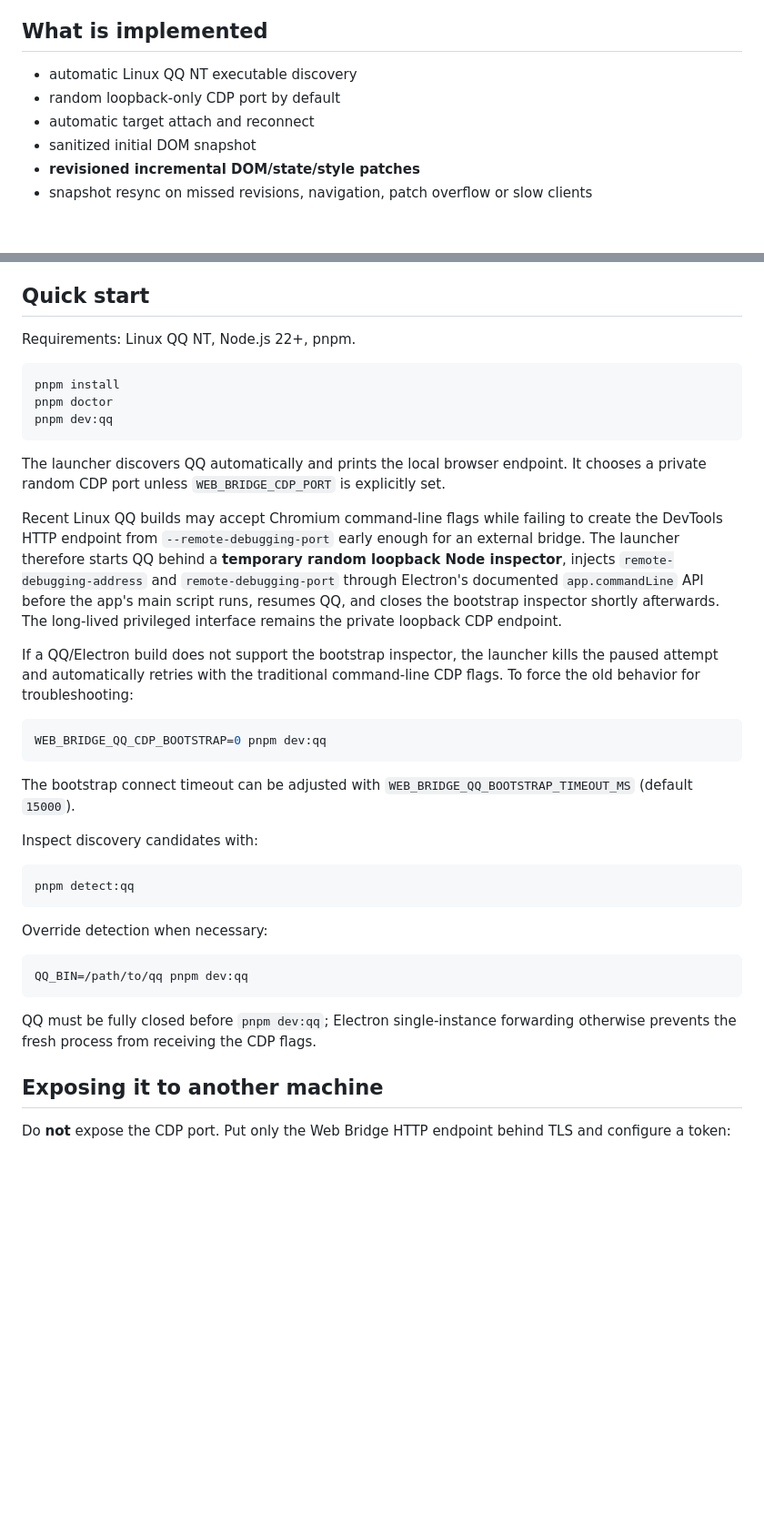
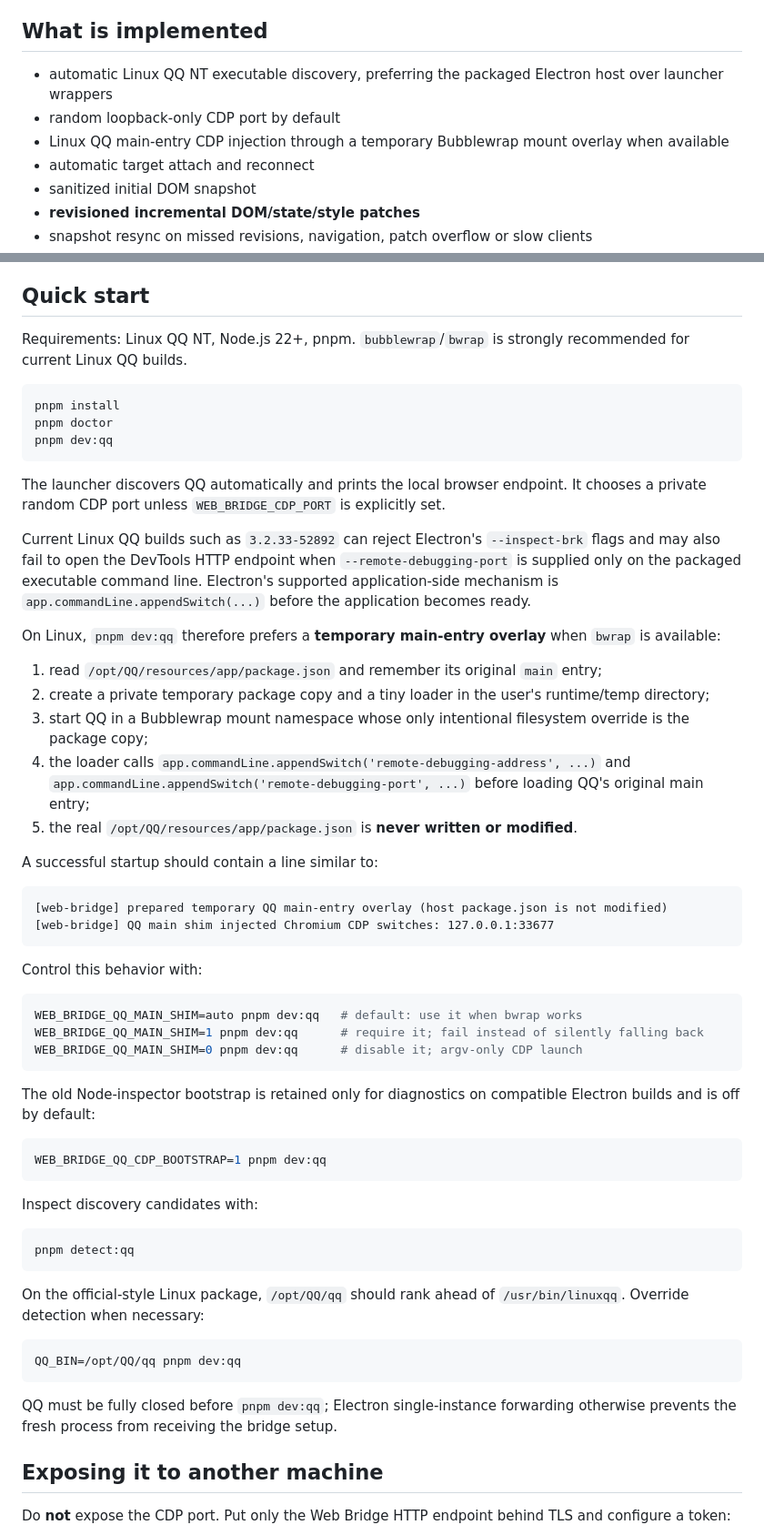
Before and after one commit to stevessr/web-bridge, a Markdown page: README.md, 2 parts joined by grey strips. Shown at 91% size. GitHub-like rendering; blank space fills up the shorter version.

Commit message:
docs: explain temporary QQ main-entry CDP overlay

````diff
--- a/README.md
+++ b/README.md
@@ -29,8 +29,9 @@ The client never receives QQ script bundles, preload objects, arbitrary CDP acce
 
 ## What is implemented
 
-- automatic Linux QQ NT executable discovery
+- automatic Linux QQ NT executable discovery, preferring the packaged Electron host over launcher wrappers
 - random loopback-only CDP port by default
+- Linux QQ main-entry CDP injection through a temporary Bubblewrap mount overlay when available
 - automatic target attach and reconnect
 - sanitized initial DOM snapshot
 - **revisioned incremental DOM/state/style patches**
@@ -53,7 +54,7 @@ The client never receives QQ script bundles, preload objects, arbitrary CDP acce
 
 ## Quick start
 
-Requirements: Linux QQ NT, Node.js 22+, pnpm.
+Requirements: Linux QQ NT, Node.js 22+, pnpm. `bubblewrap`/`bwrap` is strongly recommended for current Linux QQ builds.
 
 ```bash
 pnpm install
@@ -63,15 +64,36 @@ pnpm dev:qq
 
 The launcher discovers QQ automatically and prints the local browser endpoint. It chooses a private random CDP port unless `WEB_BRIDGE_CDP_PORT` is explicitly set.
 
-Recent Linux QQ builds may accept Chromium command-line flags while failing to create the DevTools HTTP endpoint from `--remote-debugging-port` early enough for an external bridge. The launcher therefore starts QQ behind a **temporary random loopback Node inspector**, injects `remote-debugging-address` and `remote-debugging-port` through Electron's documented `app.commandLine` API before the app's main script runs, resumes QQ, and closes the bootstrap inspector shortly afterwards. The long-lived privileged interface remains the private loopback CDP endpoint.
+Current Linux QQ builds such as `3.2.33-52892` can reject Electron's `--inspect-brk` flags and may also fail to open the DevTools HTTP endpoint when `--remote-debugging-port` is supplied only on the packaged executable command line. Electron's supported application-side mechanism is `app.commandLine.appendSwitch(...)` before the application becomes ready.
 
-If a QQ/Electron build does not support the bootstrap inspector, the launcher kills the paused attempt and automatically retries with the traditional command-line CDP flags. To force the old behavior for troubleshooting:
+On Linux, `pnpm dev:qq` therefore prefers a **temporary main-entry overlay** when `bwrap` is available:
+
+1. read `/opt/QQ/resources/app/package.json` and remember its original `main` entry;
+2. create a private temporary package copy and a tiny loader in the user's runtime/temp directory;
+3. start QQ in a Bubblewrap mount namespace whose only intentional filesystem override is the package copy;
+4. the loader calls `app.commandLine.appendSwitch('remote-debugging-address', ...)` and `app.commandLine.appendSwitch('remote-debugging-port', ...)` before loading QQ's original main entry;
+5. the real `/opt/QQ/resources/app/package.json` is **never written or modified**.
+
+A successful startup should contain a line similar to:
+
+```text
+[web-bridge] prepared temporary QQ main-entry overlay (host package.json is not modified)
+[web-bridge] QQ main shim injected Chromium CDP switches: 127.0.0.1:33677
+```
+
+Control this behavior with:
 
 ```bash
-WEB_BRIDGE_QQ_CDP_BOOTSTRAP=0 pnpm dev:qq
+WEB_BRIDGE_QQ_MAIN_SHIM=auto pnpm dev:qq   # default: use it when bwrap works
+WEB_BRIDGE_QQ_MAIN_SHIM=1 pnpm dev:qq      # require it; fail instead of silently falling back
+WEB_BRIDGE_QQ_MAIN_SHIM=0 pnpm dev:qq      # disable it; argv-only CDP launch
 ```
 
-The bootstrap connect timeout can be adjusted with `WEB_BRIDGE_QQ_BOOTSTRAP_TIMEOUT_MS` (default `15000`).
+The old Node-inspector bootstrap is retained only for diagnostics on compatible Electron builds and is off by default:
+
+```bash
+WEB_BRIDGE_QQ_CDP_BOOTSTRAP=1 pnpm dev:qq
+```
 
 Inspect discovery candidates with:
 
@@ -79,13 +101,13 @@ Inspect discovery candidates with:
 pnpm detect:qq
 ```
 
-Override detection when necessary:
+On the official-style Linux package, `/opt/QQ/qq` should rank ahead of `/usr/bin/linuxqq`. Override detection when necessary:
 
 ```bash
-QQ_BIN=/path/to/qq pnpm dev:qq
+QQ_BIN=/opt/QQ/qq pnpm dev:qq
 ```
 
-QQ must be fully closed before `pnpm dev:qq`; Electron single-instance forwarding otherwise prevents the fresh process from receiving the CDP flags.
+QQ must be fully closed before `pnpm dev:qq`; Electron single-instance forwarding otherwise prevents the fresh process from receiving the bridge setup.
 
 ## Exposing it to another machine
 
````
Also changed, not shown: other parts of README.md (+6 -2 lines).
